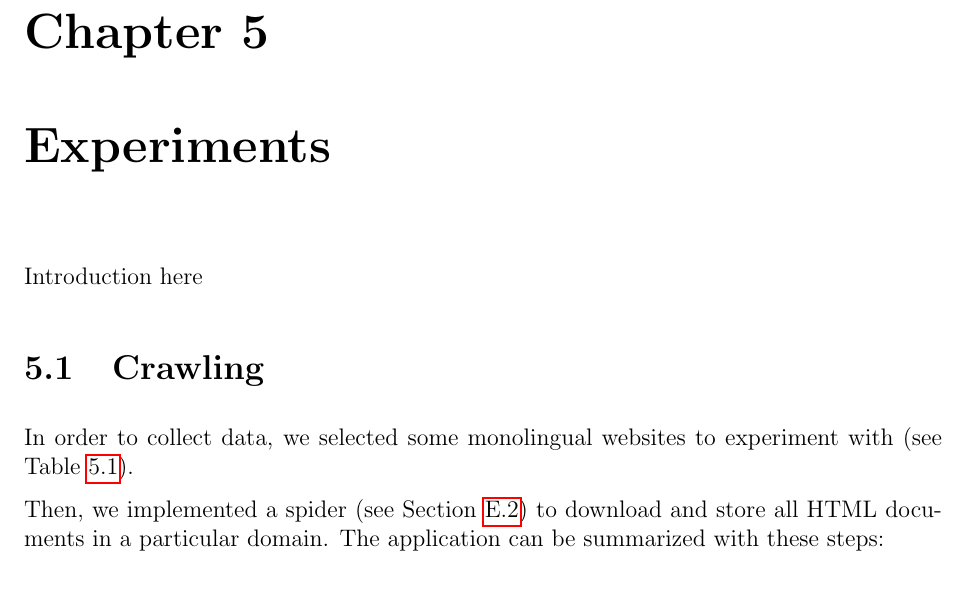
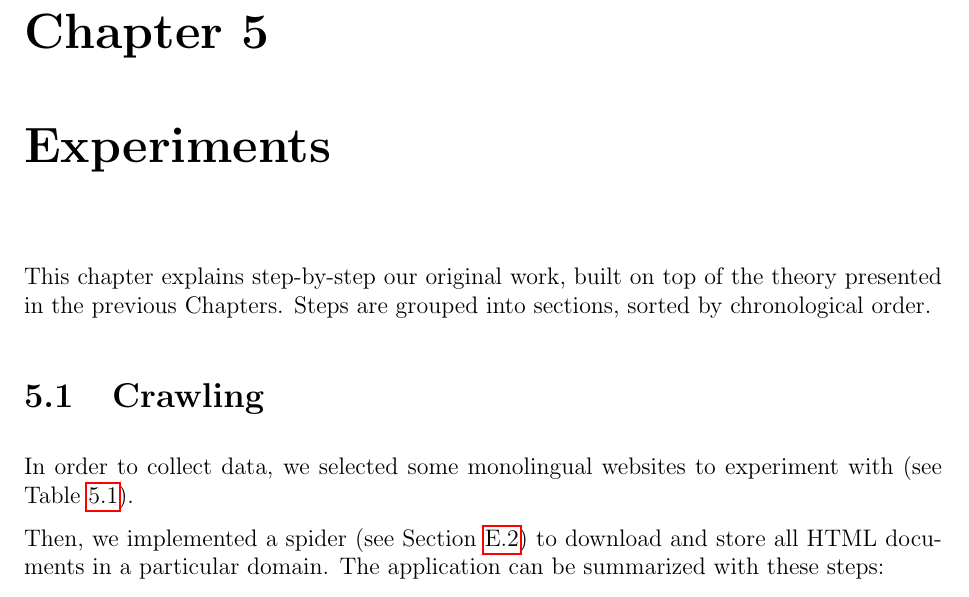
Before and after one commit to Davide95/msc_thesis, a LaTeX thesis (thesis/main.tex, which reads thesis/chapters/experiments.tex): part of page 26 of 70, cut so that both start at the same text. Compiled offline with pdfLaTeX.

Commit message:
Intro added to Experiments chapter

```diff
--- a/thesis/chapters/experiments.tex
+++ b/thesis/chapters/experiments.tex
@@ -1,5 +1,6 @@
 \chapter{Experiments}
-Introduction here
+This chapter explains step-by-step our original work, built on top of the theory presented in the previous Chapters.
+Steps are grouped into sections, sorted by chronological order.
 
 \section{Crawling}
 In order to collect data, we selected some monolingual websites to experiment with (see Table \ref{table:dbinfo}).
```
